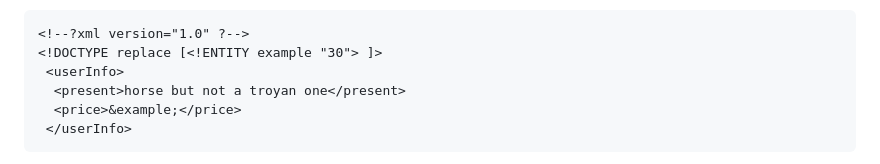
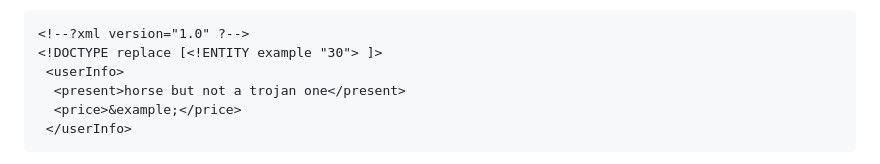
Before and after one commit to nirzaaa/Django_CyberSchool, a Markdown page: README.md, the part around the change. GitHub-like rendering.

````diff
--- a/README.md
+++ b/README.md
@@ -307,7 +307,7 @@ And now we will try to look for XXE:
 <!--?xml version="1.0" ?-->
 <!DOCTYPE replace [<!ENTITY example "30"> ]>
  <userInfo>
-  <present>horse but not a troyan one</present>
+  <present>horse but not a trojan one</present>
   <price>&example;</price>
  </userInfo>
 ```
````
